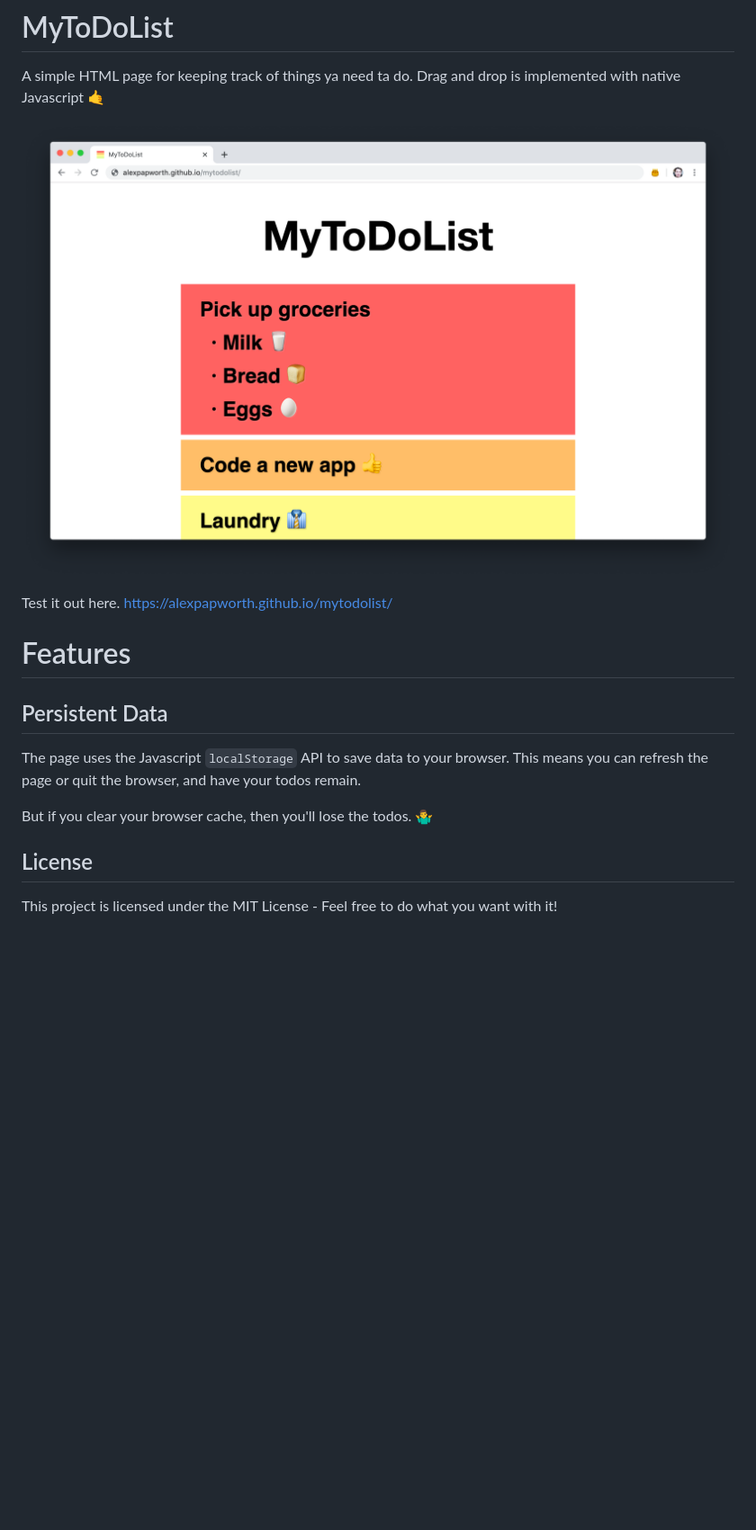
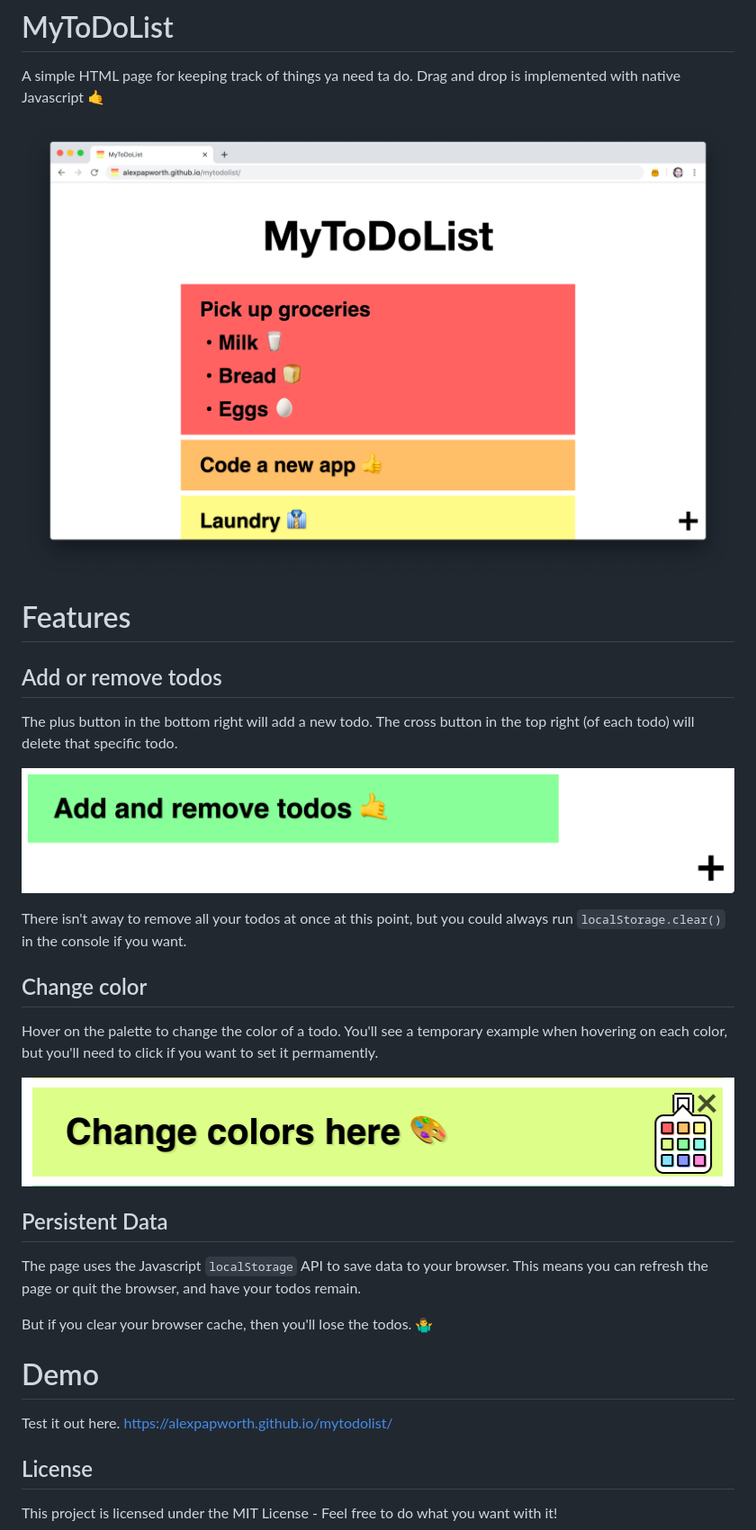
Before and after one commit to alexpapworth/mytodolist, a Markdown page: README.md, the part around the change. Shown at 90% size. GitHub-like rendering; pictures changed too: image/readme/add-remove-todos.png (added), image/readme/change-colors.png (added), image/readme/screenshot.png (added); blank space fills up the shorter version.

Commit message:
Update README
Include details on the new dynamic features such as adding, removing, and changing color of the todos.

Moved the screenshot images into a /readme folder for brevity. The root /images folder now just contains our favicons

```diff
--- a/README.md
+++ b/README.md
@@ -2,11 +2,23 @@
 
 A simple HTML page for keeping track of things ya need ta do. Drag and drop is implemented with native Javascript 🤙
 
-![A screenshot of the webpage](image/screenshot.png)
-
-Test it out here. https://alexpapworth.github.io/mytodolist/
+![A screenshot of the webpage](image/readme/screenshot.png)
 
 # Features
+
+## Add or remove todos
+
+The plus button in the bottom right will add a new todo. The cross button in the top right (of each todo) will delete that specific todo.
+
+![A screenshot of the add and remove controls](image/readme/add-remove-todos.png)
+
+There isn't away to remove all your todos at once at this point, but you could always run `localStorage.clear()` in the console if you want.
+
+## Change color
+
+Hover on the palette to change the color of a todo. You'll see a temporary example when hovering on each color, but you'll need to click if you want to set it permamently.
+
+![A screenshot of the color picker](image/readme/change-colors.png)
 
 ## Persistent Data
 
@@ -14,7 +26,9 @@ The page uses the Javascript `localStorage` API to save data to your browser. Th
 
 But if you clear your browser cache, then you'll lose the todos. 🤷‍♂️
 
+# Demo
 
+Test it out here. https://alexpapworth.github.io/mytodolist/
 
 ## License
 
```
Also changed, not shown: 1 other file.
